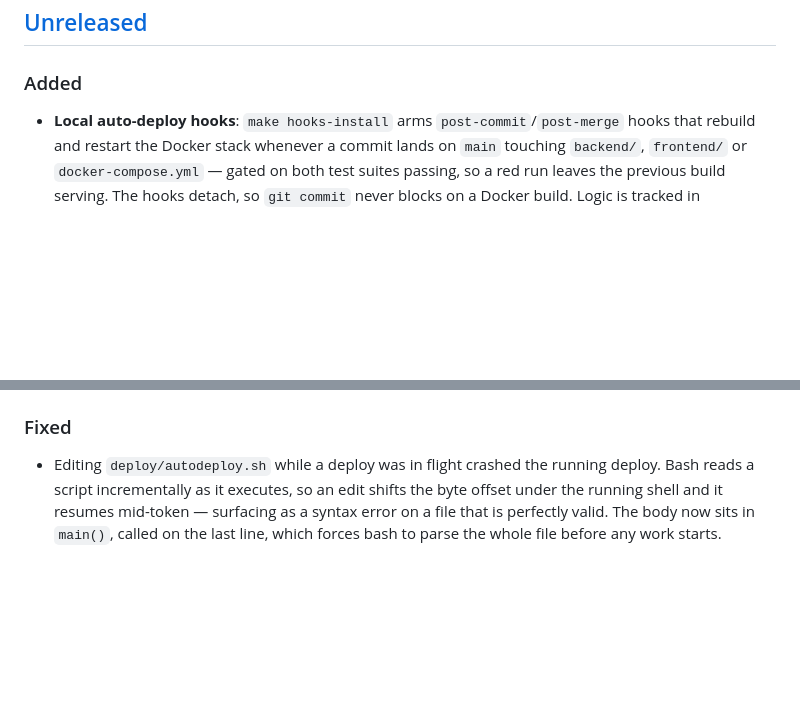
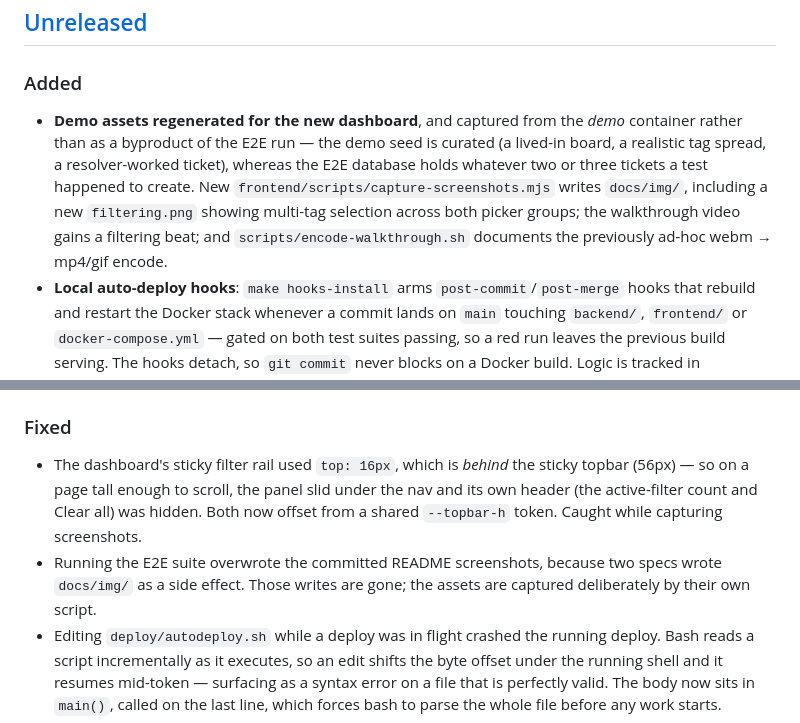
Before and after one commit to Polarstingray/ticketing, a Markdown page: CHANGELOG.md, 2 parts joined by grey strips. Drawn GitHub-style; blank space fills up the shorter version.

```diff
--- a/CHANGELOG.md
+++ b/CHANGELOG.md
@@ -10,6 +10,14 @@ The version of record is the `version` in `backend/main.py` and `frontend/packag
 ## [Unreleased]
 
 ### Added
+- **Demo assets regenerated for the new dashboard**, and captured from the *demo*
+  container rather than as a byproduct of the E2E run — the demo seed is curated
+  (a lived-in board, a realistic tag spread, a resolver-worked ticket), whereas the
+  E2E database holds whatever two or three tickets a test happened to create. New
+  `frontend/scripts/capture-screenshots.mjs` writes `docs/img/`, including a new
+  `filtering.png` showing multi-tag selection across both picker groups; the
+  walkthrough video gains a filtering beat; and `scripts/encode-walkthrough.sh`
+  documents the previously ad-hoc webm → mp4/gif encode.
 - **Local auto-deploy hooks**: `make hooks-install` arms `post-commit`/`post-merge`
   hooks that rebuild and restart the Docker stack whenever a commit lands on `main`
   touching `backend/`, `frontend/` or `docker-compose.yml` — gated on both test
@@ -96,6 +104,13 @@ The version of record is the `version` in `backend/main.py` and `frontend/packag
   in a body stays escaped (no `rehype-raw`).
 
 ### Fixed
+- The dashboard's sticky filter rail used `top: 16px`, which is *behind* the sticky
+  topbar (56px) — so on a page tall enough to scroll, the panel slid under the nav
+  and its own header (the active-filter count and Clear all) was hidden. Both now
+  offset from a shared `--topbar-h` token. Caught while capturing screenshots.
+- Running the E2E suite overwrote the committed README screenshots, because two
+  specs wrote `docs/img/` as a side effect. Those writes are gone; the assets are
+  captured deliberately by their own script.
 - Editing `deploy/autodeploy.sh` while a deploy was in flight crashed the running
   deploy. Bash reads a script incrementally as it executes, so an edit shifts the
   byte offset under the running shell and it resumes mid-token — surfacing as a
```
Also changed, not shown: README.md (+37 -17 lines), docs/img/filtering.png (added), docs/img/login.png, docs/img/resolver-cost.png, docs/img/ticket-detail.png, docs/img/tickets.png, 10 other files.
